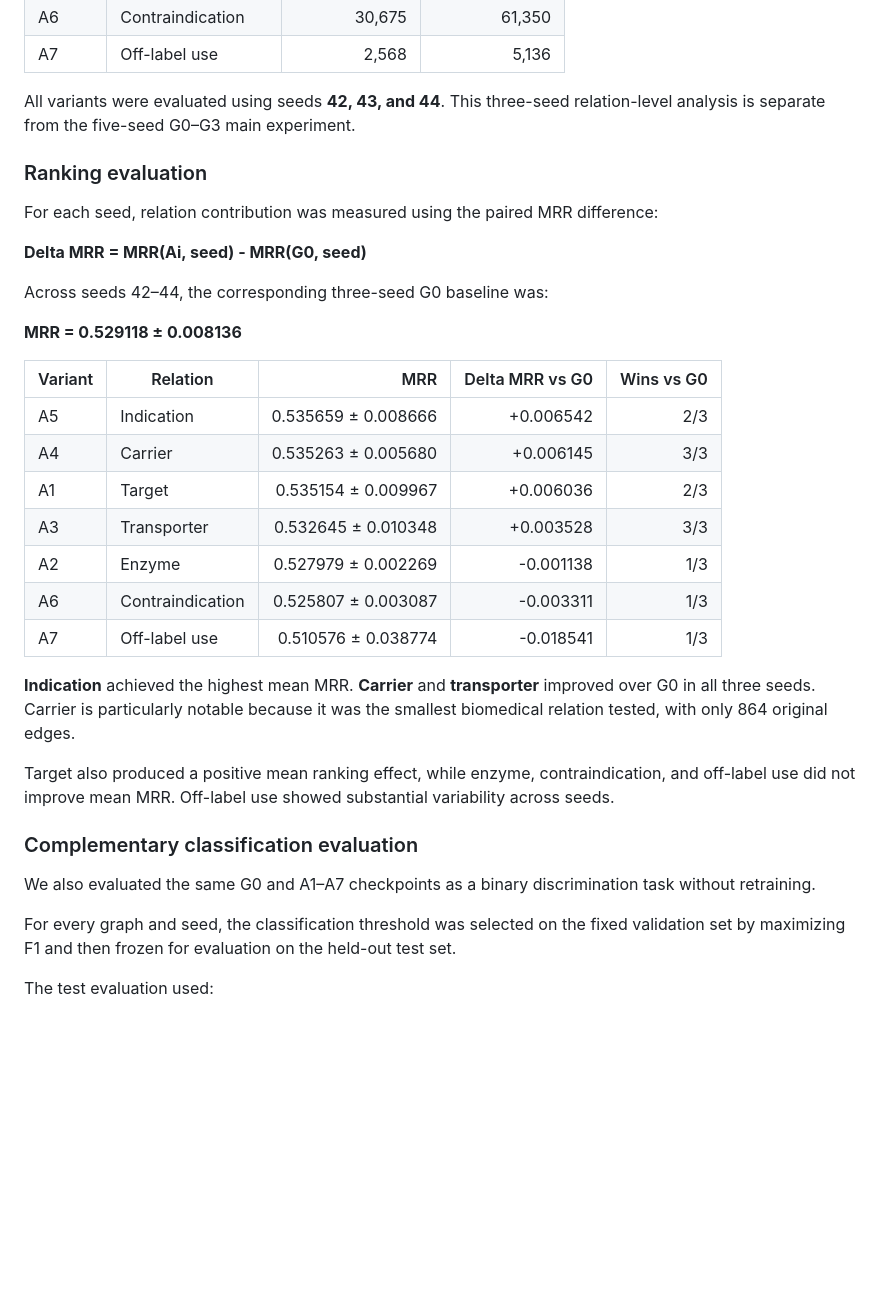
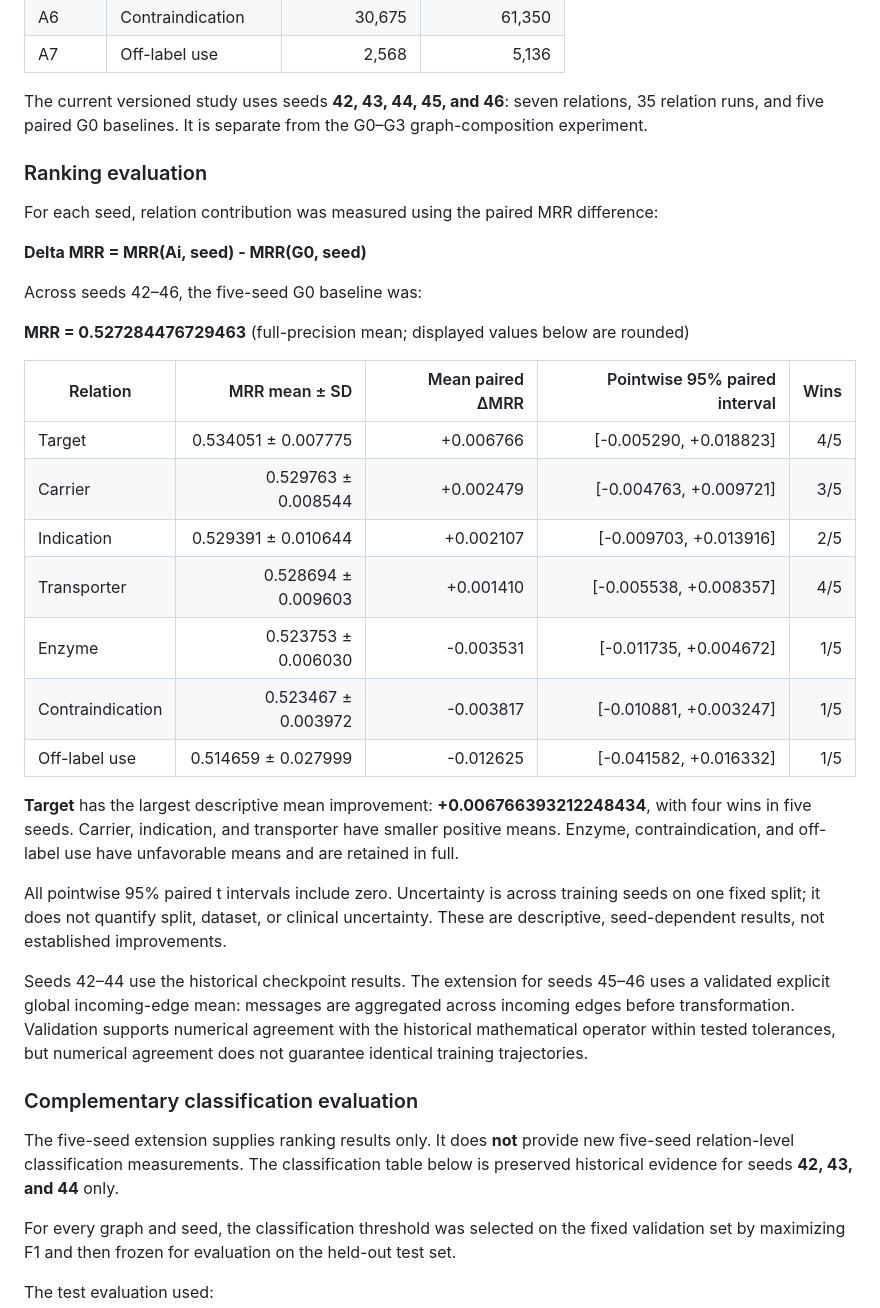
Before and after one commit to Tuvshinjargal03/CHEERS-PrimeKG-RGCN-DDI-Prediction_draft1, a Markdown page: README.md, the part around the change printed below. Rendered like a GitHub page; blank space fills up the shorter version.

```diff
--- a/README.md
+++ b/README.md
@@ -384,7 +384,7 @@ The DDI-only graph (**G0**) was used as the baseline. Each variant retained the
 | A6 | Contraindication | 30,675 | 61,350 |
 | A7 | Off-label use | 2,568 | 5,136 |
 
-All variants were evaluated using seeds **42, 43, and 44**. This three-seed relation-level analysis is separate from the five-seed G0–G3 main experiment.
+The current versioned study uses seeds **42, 43, 44, 45, and 46**: seven relations, 35 relation runs, and five paired G0 baselines. It is separate from the G0–G3 graph-composition experiment.
 
 ### Ranking evaluation
 
@@ -392,27 +392,29 @@ For each seed, relation contribution was measured using the paired MRR differenc
 
 **Delta MRR = MRR(Ai, seed) - MRR(G0, seed)**
 
-Across seeds 42–44, the corresponding three-seed G0 baseline was:
+Across seeds 42–46, the five-seed G0 baseline was:
 
-**MRR = 0.529118 ± 0.008136**
+**MRR = 0.527284476729463** (full-precision mean; displayed values below are rounded)
 
-| Variant | Relation | MRR | Delta MRR vs G0 | Wins vs G0 |
-|---|---|---:|---:|---:|
-| A5 | Indication | 0.535659 ± 0.008666 | +0.006542 | 2/3 |
-| A4 | Carrier | 0.535263 ± 0.005680 | +0.006145 | 3/3 |
-| A1 | Target | 0.535154 ± 0.009967 | +0.006036 | 2/3 |
-| A3 | Transporter | 0.532645 ± 0.010348 | +0.003528 | 3/3 |
-| A2 | Enzyme | 0.527979 ± 0.002269 | -0.001138 | 1/3 |
-| A6 | Contraindication | 0.525807 ± 0.003087 | -0.003311 | 1/3 |
-| A7 | Off-label use | 0.510576 ± 0.038774 | -0.018541 | 1/3 |
+| Relation | MRR mean ± SD | Mean paired ΔMRR | Pointwise 95% paired interval | Wins |
+|---|---:|---:|---:|---:|
+| Target | 0.534051 ± 0.007775 | +0.006766 | [-0.005290, +0.018823] | 4/5 |
+| Carrier | 0.529763 ± 0.008544 | +0.002479 | [-0.004763, +0.009721] | 3/5 |
+| Indication | 0.529391 ± 0.010644 | +0.002107 | [-0.009703, +0.013916] | 2/5 |
+| Transporter | 0.528694 ± 0.009603 | +0.001410 | [-0.005538, +0.008357] | 4/5 |
+| Enzyme | 0.523753 ± 0.006030 | -0.003531 | [-0.011735, +0.004672] | 1/5 |
+| Contraindication | 0.523467 ± 0.003972 | -0.003817 | [-0.010881, +0.003247] | 1/5 |
+| Off-label use | 0.514659 ± 0.027999 | -0.012625 | [-0.041582, +0.016332] | 1/5 |
 
-**Indication** achieved the highest mean MRR. **Carrier** and **transporter** improved over G0 in all three seeds. Carrier is particularly notable because it was the smallest biomedical relation tested, with only 864 original edges.
+**Target** has the largest descriptive mean improvement: **+0.006766393212248434**, with four wins in five seeds. Carrier, indication, and transporter have smaller positive means. Enzyme, contraindication, and off-label use have unfavorable means and are retained in full.
 
-Target also produced a positive mean ranking effect, while enzyme, contraindication, and off-label use did not improve mean MRR. Off-label use showed substantial variability across seeds.
+All pointwise 95% paired t intervals include zero. Uncertainty is across training seeds on one fixed split; it does not quantify split, dataset, or clinical uncertainty. These are descriptive, seed-dependent results, not established improvements.
+
+Seeds 42–44 use the historical checkpoint results. The extension for seeds 45–46 uses a validated explicit global incoming-edge mean: messages are aggregated across incoming edges before transformation. Validation supports numerical agreement with the historical mathematical operator within tested tolerances, but numerical agreement does not guarantee identical training trajectories.
 
 ### Complementary classification evaluation
 
-We also evaluated the same G0 and A1–A7 checkpoints as a binary discrimination task without retraining.
+The five-seed extension supplies ranking results only. It does **not** provide new five-seed relation-level classification measurements. The classification table below is preserved historical evidence for seeds **42, 43, and 44** only.
 
 For every graph and seed, the classification threshold was selected on the fixed validation set by maximizing F1 and then frozen for evaluation on the held-out test set.
 
```
Also changed, not shown: other parts of README.md (+6 -16 lines), results/relation_ablation/five_seed_v1/paired_delta_intervals.png (added), results/relation_ablation/five_seed_v1/per_seed_deltas.png (added), 12 other files.
